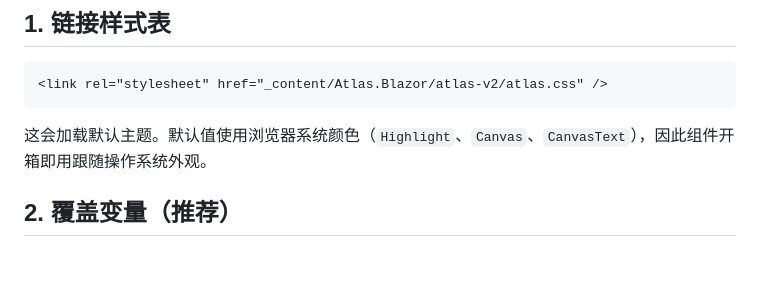
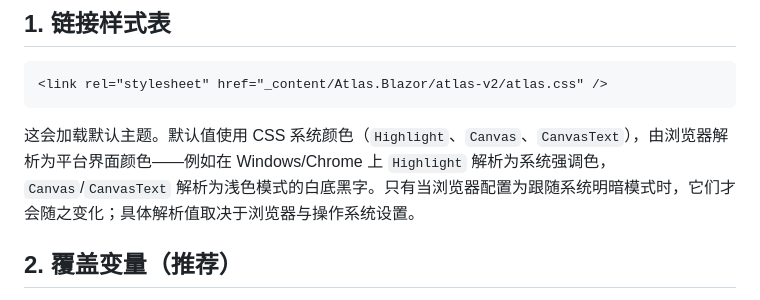
Before and after one commit to HestiaLab/Atlas, a Markdown page: docs/zh/theming.md, the part around the change. GitHub-like rendering; blank space fills up the shorter version.

````diff
--- a/docs/zh/theming.md
+++ b/docs/zh/theming.md
@@ -10,7 +10,7 @@ Atlas 以单个样式表（`_content/Atlas.Blazor/atlas-v2/atlas.css`）分发
 <link rel="stylesheet" href="_content/Atlas.Blazor/atlas-v2/atlas.css" />
 ```
 
-这会加载默认主题。默认值使用浏览器系统颜色（`Highlight`、`Canvas`、`CanvasText`），因此组件开箱即用跟随操作系统外观。
+这会加载默认主题。默认值使用 CSS 系统颜色（`Highlight`、`Canvas`、`CanvasText`），由浏览器解析为平台界面颜色——例如在 Windows/Chrome 上 `Highlight` 解析为系统强调色，`Canvas`/`CanvasText` 解析为浅色模式的白底黑字。只有当浏览器配置为跟随系统明暗模式时，它们才会随之变化；具体解析值取决于浏览器与操作系统设置。
 
 ## 2. 覆盖变量（推荐）
 
````
Also changed, not shown: docs/en/theming.md (+7 -3 lines).
